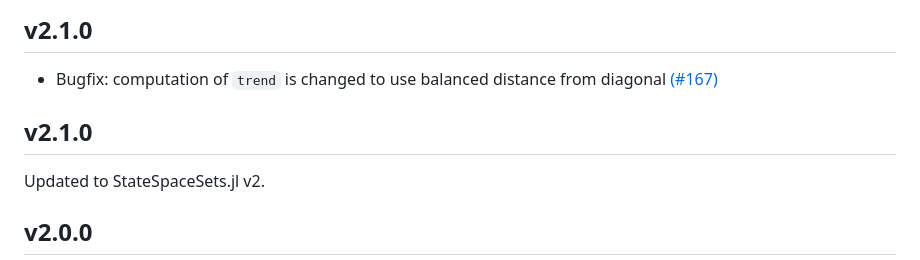
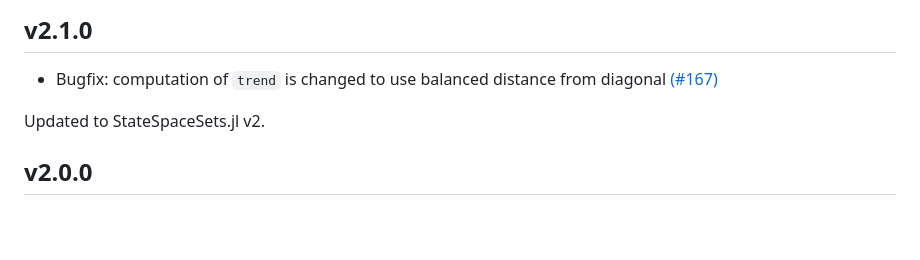
Before and after one commit to JuliaDynamics/RecurrenceAnalysis.jl, a Markdown page: CHANGELOG.md, the part around the change. Drawn GitHub-style; blank space fills up the shorter version.

```diff
--- a/CHANGELOG.md
+++ b/CHANGELOG.md
@@ -4,7 +4,6 @@
 
 - Bugfix: computation of `trend` is changed to use balanced distance from diagonal [(#167)](https://github.com/JuliaDynamics/RecurrenceAnalysis.jl/issues/167)
 
-## v2.1.0
 
 Updated to StateSpaceSets.jl v2.
 
```
